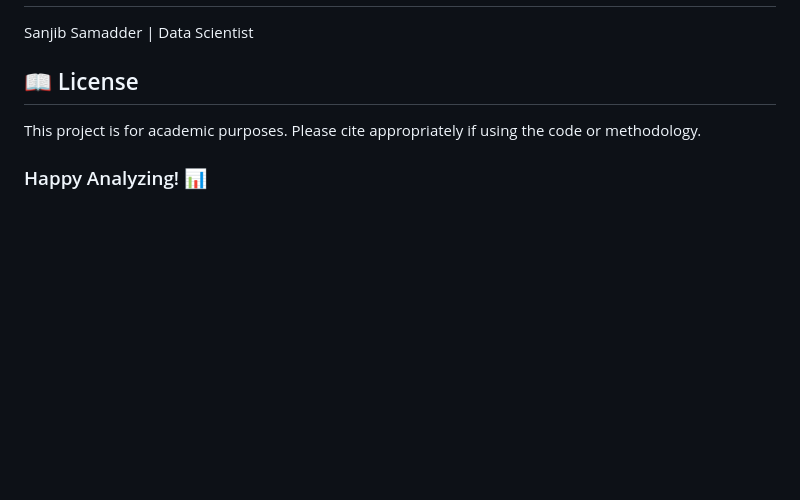
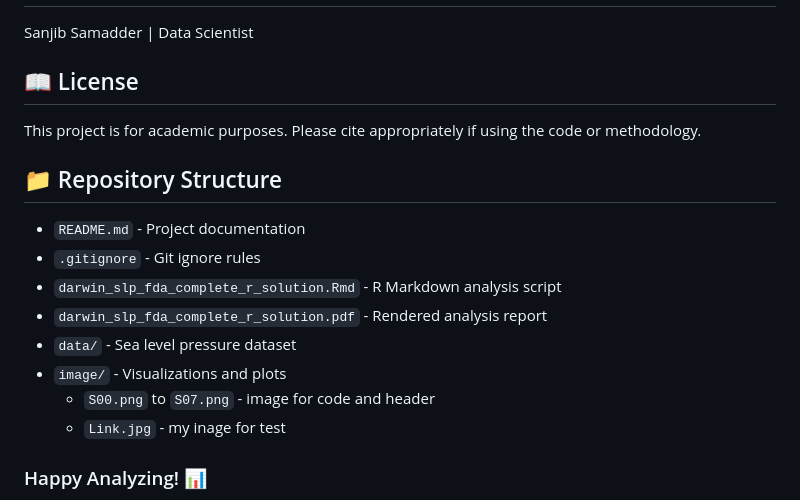
Before and after one commit to sanjibSamadder/darwin_slp_fda, a Markdown page: README.md, the part around the change. Drawn GitHub-style; blank space fills up the shorter version.

```diff
--- a/README.md
+++ b/README.md
@@ -130,6 +130,18 @@ Sanjib Samadder | Data Scientist
 ## 📖 License
 This project is for academic purposes. Please cite appropriately if using the code or methodology.
 
+## 📁 Repository Structure
+
+- `README.md` - Project documentation
+- `.gitignore` - Git ignore rules
+- `darwin_slp_fda_complete_r_solution.Rmd` - R Markdown analysis script
+- `darwin_slp_fda_complete_r_solution.pdf` - Rendered analysis report
+- `data/` - Sea level pressure dataset
+- `image/` - Visualizations and plots
+  - `S00.png` to `S07.png` - image for code and header
+  - `Link.jpg` - my inage for test
+
+
 ### Happy Analyzing! 📊
 
 📫 **Connect with me:**
```
